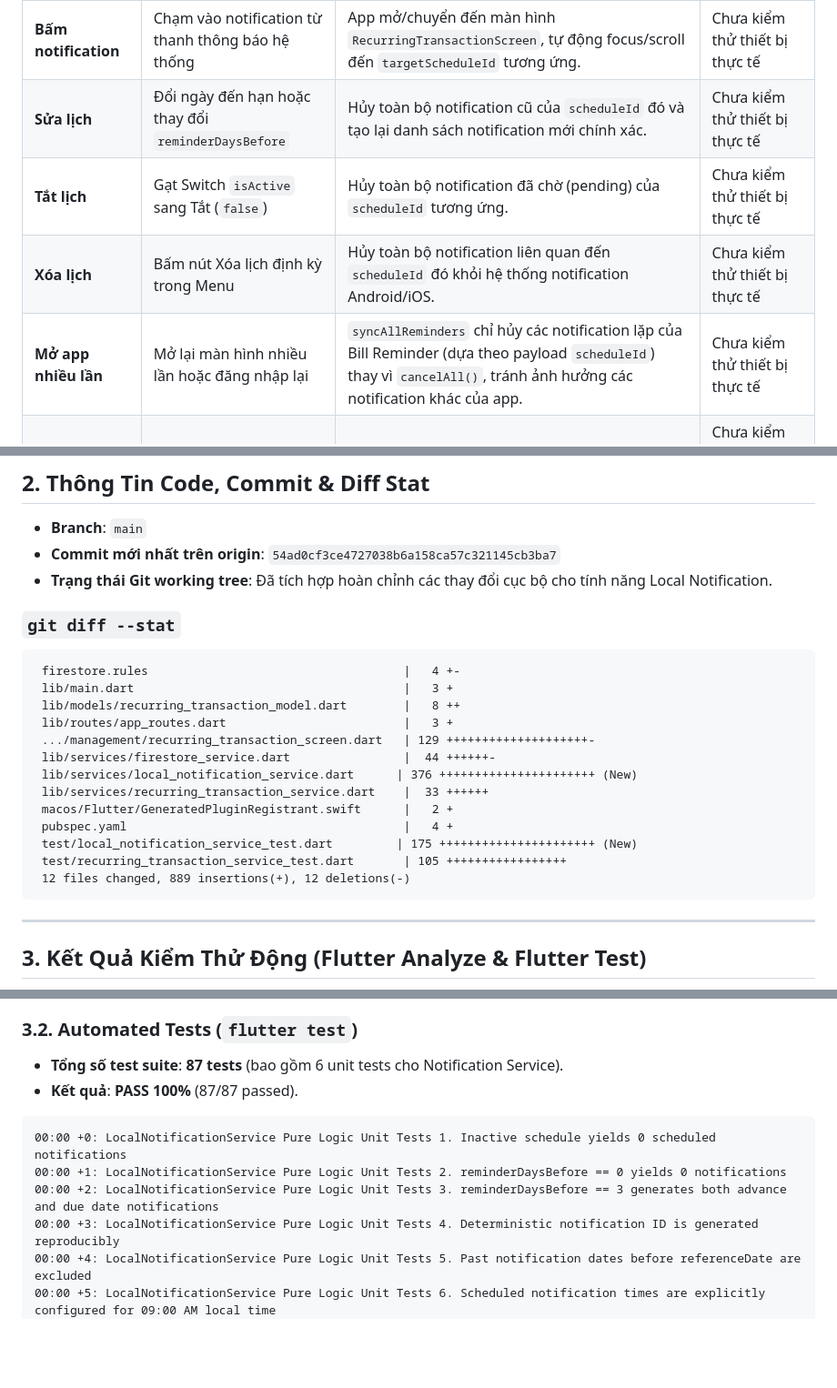
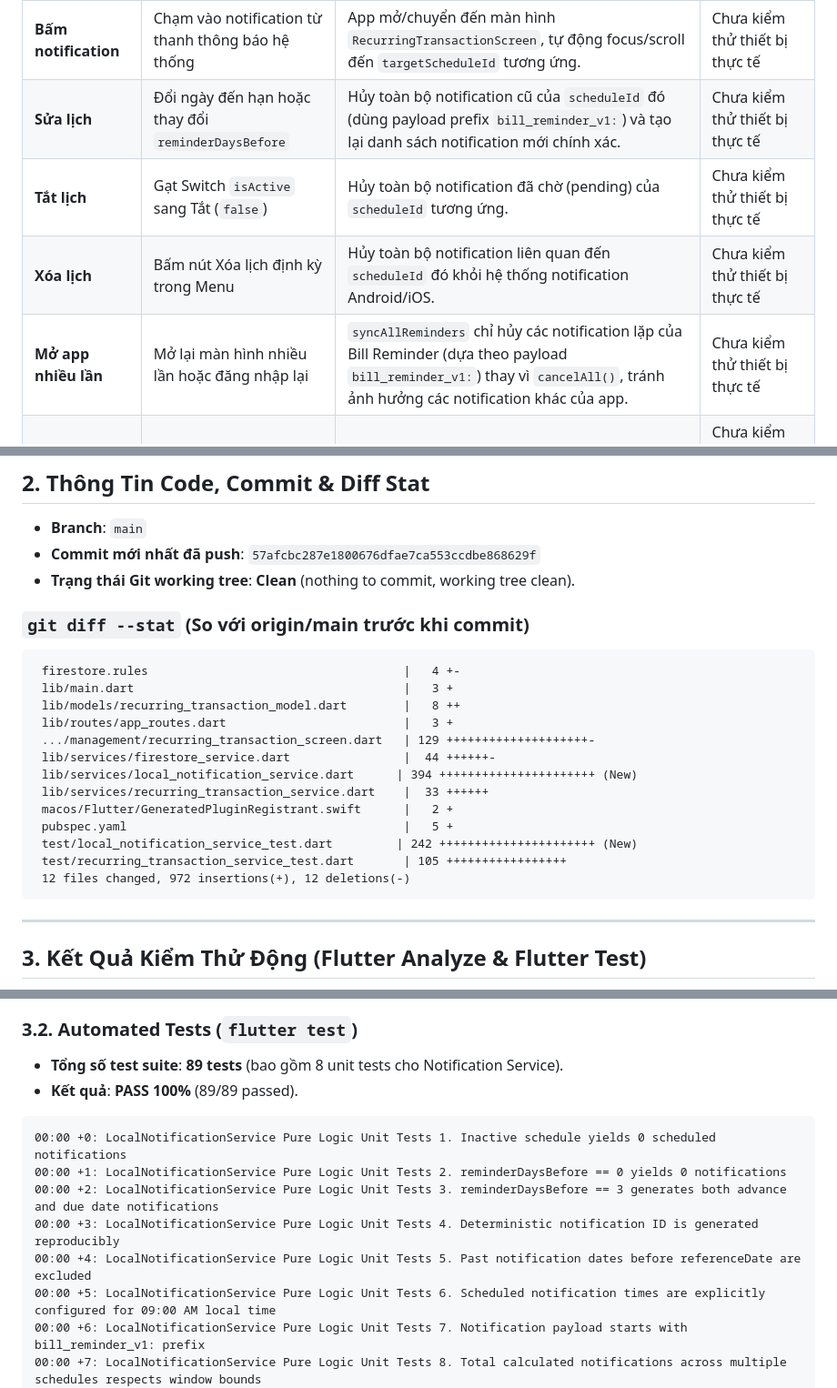
Before and after one commit to nguyenduongquoc-beep/finance_ai_app, a Markdown page: walkthrough.md, 3 parts joined by grey strips. Shown at 91% size. Rendered like a GitHub page; blank space fills up the shorter version.

````diff
--- a/walkthrough.md
+++ b/walkthrough.md
@@ -13,10 +13,10 @@ Tài liệu này tổng hợp toàn bộ giải pháp thiết kế, kết quả
 | **Nhắc trước hạn** | Tạo/Sửa lịch có chọn nhắc trước 1/3/7 ngày | Notification lên lịch tự động vào lúc 09:00 AM local time của ngày tương ứng trước hạn (`nextDueDate - reminderDaysBefore`). | Chưa kiểm thử thiết bị thực tế (Đã PASS Unit Test #3 & #6) |
 | **Đến hạn** | Đặt ngày đến hạn là hôm nay/ngày mai | Notification đúng ngày đến hạn được lên lịch lúc 09:00 AM local time. Nội dung rõ ràng: Số tiền, loại thu/chi, ví thực hiện. | Chưa kiểm thử thiết bị thực tế (Đã PASS Unit Test #3 & #6) |
 | **Bấm notification** | Chạm vào notification từ thanh thông báo hệ thống | App mở/chuyển đến màn hình `RecurringTransactionScreen`, tự động focus/scroll đến `targetScheduleId` tương ứng. | Chưa kiểm thử thiết bị thực tế |
-| **Sửa lịch** | Đổi ngày đến hạn hoặc thay đổi `reminderDaysBefore` | Hủy toàn bộ notification cũ của `scheduleId` đó và tạo lại danh sách notification mới chính xác. | Chưa kiểm thử thiết bị thực tế |
+| **Sửa lịch** | Đổi ngày đến hạn hoặc thay đổi `reminderDaysBefore` | Hủy toàn bộ notification cũ của `scheduleId` đó (dùng payload prefix `bill_reminder_v1:`) và tạo lại danh sách notification mới chính xác. | Chưa kiểm thử thiết bị thực tế |
 | **Tắt lịch** | Gạt Switch `isActive` sang Tắt (`false`) | Hủy toàn bộ notification đã chờ (pending) của `scheduleId` tương ứng. | Chưa kiểm thử thiết bị thực tế |
 | **Xóa lịch** | Bấm nút Xóa lịch định kỳ trong Menu | Hủy toàn bộ notification liên quan đến `scheduleId` đó khỏi hệ thống notification Android/iOS. | Chưa kiểm thử thiết bị thực tế |
-| **Mở app nhiều lần** | Mở lại màn hình nhiều lần hoặc đăng nhập lại | `syncAllReminders` chỉ hủy các notification lặp của Bill Reminder (dựa theo payload `scheduleId`) thay vì `cancelAll()`, tránh ảnh hưởng các notification khác của app. | Chưa kiểm thử thiết bị thực tế |
+| **Mở app nhiều lần** | Mở lại màn hình nhiều lần hoặc đăng nhập lại | `syncAllReminders` chỉ hủy các notification lặp của Bill Reminder (dựa theo payload `bill_reminder_v1:`) thay vì `cancelAll()`, tránh ảnh hưởng các notification khác của app. | Chưa kiểm thử thiết bị thực tế |
 | **An toàn nghiệp vụ** | Nhận hoặc chạm vào notification | Chỉ đóng vai trò nhắc nhở hiển thị. **Không** tự tạo transaction, **không** tự trừ số dư ví, **không** thay đổi Firestore data chỉ từ hành vi notification. | Chưa kiểm thử thiết bị thực tế (Đã đảm bảo qua kiến trúc code) |
 
 > **Ghi chú**: Các mục trên sẽ được cập nhật thành **PASS** sau khi thực hiện chạy trực tiếp ứng dụng trên máy thật/giả lập Android và quan sát kết quả thực tế.
@@ -26,10 +26,10 @@ Tài liệu này tổng hợp toàn bộ giải pháp thiết kế, kết quả
 ## 2. Thông Tin Code, Commit & Diff Stat
 
 - **Branch**: `main`
-- **Commit mới nhất trên origin**: `54ad0cf3ce4727038b6a158ca57c321145cb3ba7`
-- **Trạng thái Git working tree**: Đã tích hợp hoàn chỉnh các thay đổi cục bộ cho tính năng Local Notification.
+- **Commit mới nhất đã push**: `57afcbc287e1800676dfae7ca553ccdbe868629f`
+- **Trạng thái Git working tree**: **Clean** (nothing to commit, working tree clean).
 
-### `git diff --stat`
+### `git diff --stat` (So với origin/main trước khi commit)
 
 ```text
  firestore.rules                                    |   4 +-
@@ -38,13 +38,13 @@ Tài liệu này tổng hợp toàn bộ giải pháp thiết kế, kết quả
  lib/routes/app_routes.dart                         |   3 +
  .../management/recurring_transaction_screen.dart   | 129 ++++++++++++++++++++-
  lib/services/firestore_service.dart                |  44 ++++++-
- lib/services/local_notification_service.dart      | 376 ++++++++++++++++++++++ (New)
+ lib/services/local_notification_service.dart      | 394 ++++++++++++++++++++++ (New)
  lib/services/recurring_transaction_service.dart    |  33 ++++++
  macos/Flutter/GeneratedPluginRegistrant.swift      |   2 +
- pubspec.yaml                                       |   4 +
- test/local_notification_service_test.dart         | 175 ++++++++++++++++++++++ (New)
+ pubspec.yaml                                       |   5 +
+ test/local_notification_service_test.dart         | 242 ++++++++++++++++++++++ (New)
  test/recurring_transaction_service_test.dart       | 105 +++++++++++++++++
- 12 files changed, 889 insertions(+), 12 deletions(-)
+ 12 files changed, 972 insertions(+), 12 deletions(-)
 ```
 
 ---
@@ -56,8 +56,8 @@ Tài liệu này tổng hợp toàn bộ giải pháp thiết kế, kết quả
 - Tất cả các tập tin liên quan đến tính năng notification (`local_notification_service.dart`, `recurring_transaction_screen.dart`, `recurring_transaction_model.dart`, `local_notification_service_test.dart`) đều biên dịch hoàn toàn sạch sẽ.
 
 ### 3.2. Automated Tests (`flutter test`)
-- **Tổng số test suite**: **87 tests** (bao gồm 6 unit tests cho Notification Service).
-- **Kết quả**: **PASS 100%** (87/87 passed).
+- **Tổng số test suite**: **89 tests** (bao gồm 8 unit tests cho Notification Service).
+- **Kết quả**: **PASS 100%** (89/89 passed).
 
 ```text
 00:00 +0: LocalNotificationService Pure Logic Unit Tests 1. Inactive schedule yields 0 scheduled notifications
@@ -66,4 +66,6 @@ Tài liệu này tổng hợp toàn bộ giải pháp thiết kế, kết quả
 00:00 +3: LocalNotificationService Pure Logic Unit Tests 4. Deterministic notification ID is generated reproducibly
 00:00 +4: LocalNotificationService Pure Logic Unit Tests 5. Past notification dates before referenceDate are excluded
 00:00 +5: LocalNotificationService Pure Logic Unit Tests 6. Scheduled notification times are explicitly configured for 09:00 AM local time
+00:00 +6: LocalNotificationService Pure Logic Unit Tests 7. Notification payload starts with bill_reminder_v1: prefix
+00:00 +7: LocalNotificationService Pure Logic Unit Tests 8. Total calculated notifications across multiple schedules respects window bounds
 ...
````
Also changed, not shown: other parts of walkthrough.md (+17 -15 lines).
